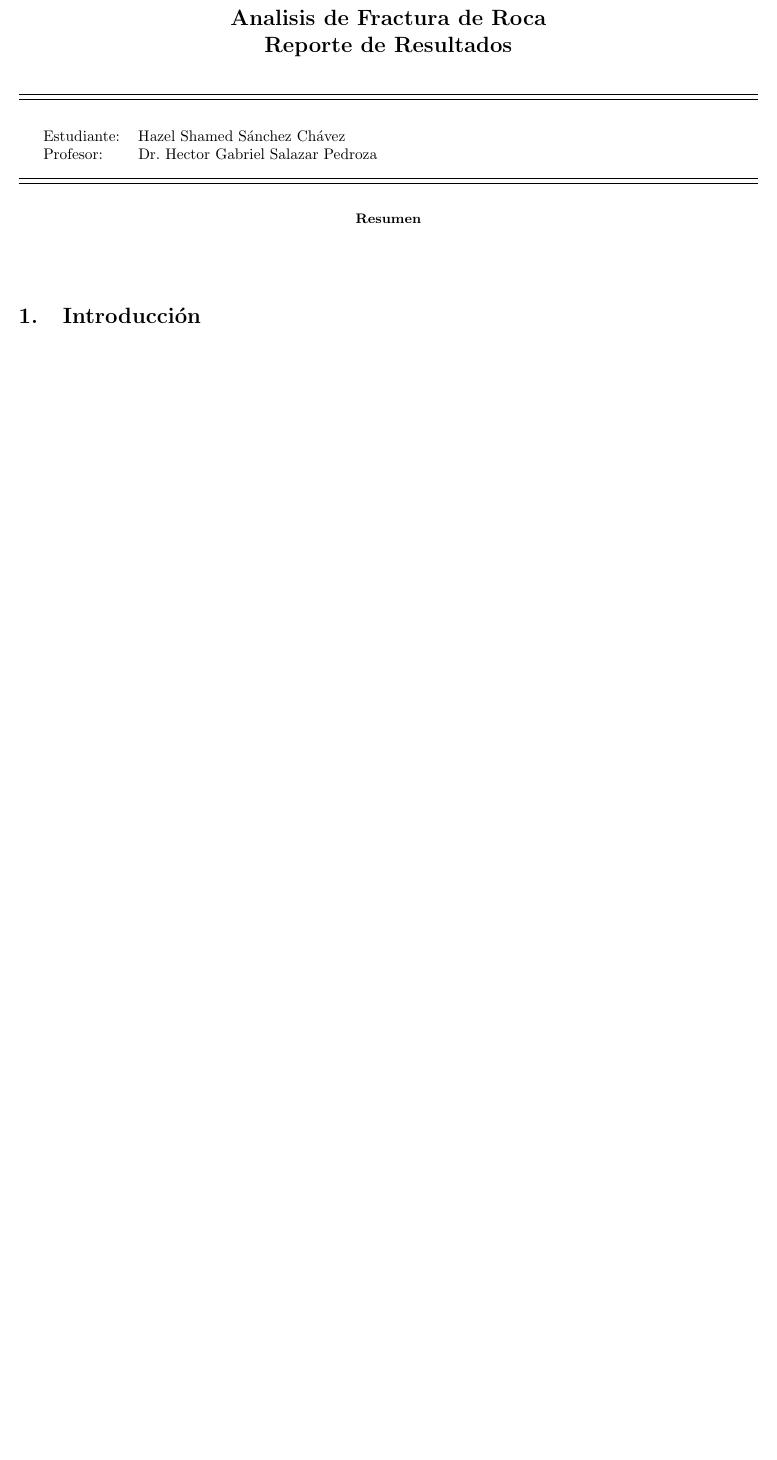
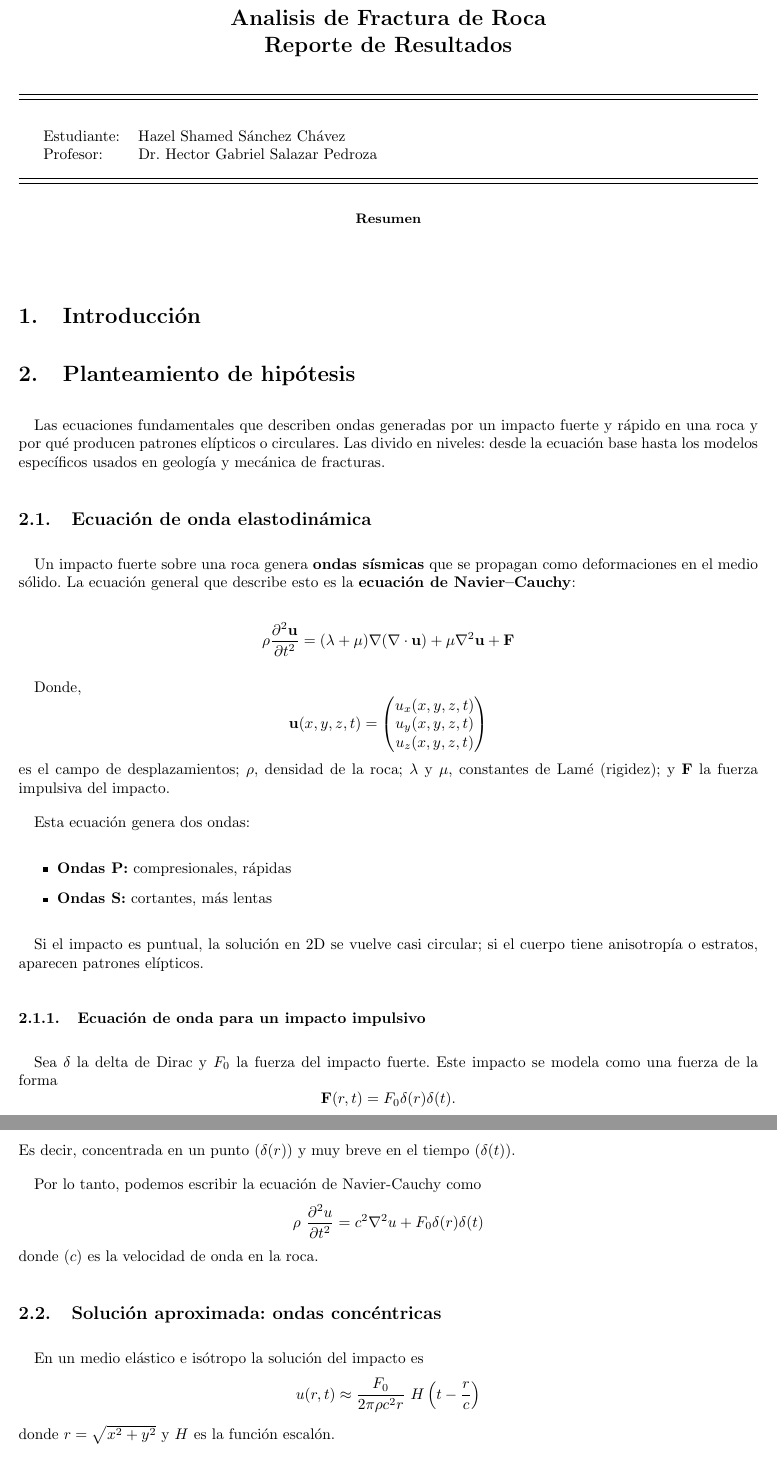
Before and after one commit to HazelS002/Analisis-Fractura-Roca, a LaTeX paper (report/main.tex): part of the page before the commit and two parts of pages 1 and 2 of 2 after it, the two joined at a grey line, cut so that both start at the same text, the shorter picture padded with empty space. Compiled offline with pdfLaTeX.

Commit message:
Investigation

```diff
--- a/report/main.tex
+++ b/report/main.tex
@@ -120,5 +120,47 @@
 
     \section{Introducción}
 
+    \section{Planteamiento de hipótesis}
+
+    Las ecuaciones fundamentales que describen ondas generadas por un impacto fuerte y rápido en una roca y por qué producen patrones elípticos o circulares. Las divido en niveles: desde la ecuación base hasta los modelos específicos usados en geología y mecánica de fracturas.
+
+    \subsection{Ecuación de onda elastodinámica}
+
+    Un impacto fuerte sobre una roca genera \textbf{ondas sísmicas} que se propagan como deformaciones en el medio sólido. La ecuación general que describe esto es la \textbf{ecuación de Navier–Cauchy}:
+
+    \[ \rho \frac{\partial^2 \mathbf{u}}{\partial t^2}
+    =(\lambda+\mu)\nabla(\nabla\cdot \mathbf{u})+\mu\nabla^2\mathbf{u} + \mathbf{F} \]
+    %Este conjunto de ecuaciones se deriva teniendo en cuenta las tracciones a través de las superficies de un elemento de volumen, que corresponden a las componentes del tensor de tensión y las fuerzas del cuerpo que son proporcionales a la masa en el elemento de volumen. Las ecuaciones de movimiento se obtienen sumando todas las fuerzas y términos de inercia para cada componente de desplazamiento:
+
+    Donde,
+    \[ \mathbf{u}(x,y,z,t)=\begin{pmatrix}
+        u_x(x,y,z,t)\\
+        u_y(x,y,z,t)\\
+        u_z(x,y,z,t)\\
+    \end{pmatrix} \]
+    es el campo de desplazamientos; $\rho$, densidad de la roca; $\lambda$ y $\mu$, constantes de Lamé (rigidez); y $\mathbf{F}$ la fuerza impulsiva del impacto.
 
 
+    Esta ecuación genera dos ondas:
+    \begin{itemize}
+        \item \textbf{Ondas P:} compresionales, rápidas
+        \item \textbf{Ondas S:} cortantes, más lentas
+    \end{itemize}
+
+    Si el impacto es puntual, la solución en 2D se vuelve casi circular; si el cuerpo tiene anisotropía o estratos, aparecen patrones elípticos.
+
+    \subsubsection{Ecuación de onda para un impacto impulsivo}
+
+    Sea $\delta$ la delta de Dirac y $F_0$ la fuerza del impacto fuerte. Este impacto se modela como una fuerza de la forma
+    \[ \mathbf{F}(r,t)=F_0\delta(r)\delta(t). \]
+    Es decir, concentrada en un punto ($\delta(r)$) y muy breve en el tiempo ($\delta(t)$).
+
+    Por lo tanto, podemos escribir la ecuación de Navier-Cauchy como
+    \[ \rho~\frac{\partial^2 u}{\partial t^2} = c^2 \nabla^2 u + F_0 \delta(r)\delta(t) \]
+    donde ($c$) es la velocidad de onda en la roca.
+
+    \subsection{Solución aproximada: ondas concéntricas}
+
+    En un medio elástico e isótropo la solución del impacto es
+    \[ u(r,t) \approx \frac{F_0}{2\pi \rho c^2 r}~ H\left(t-\frac{r}{c}\right) \]
+    donde $r = \sqrt{x^2+y^2}$ y $H$ es la función escalón.
```
Also changed, not shown: report/main.pdf, report/main.tex (38 more changed lines).
